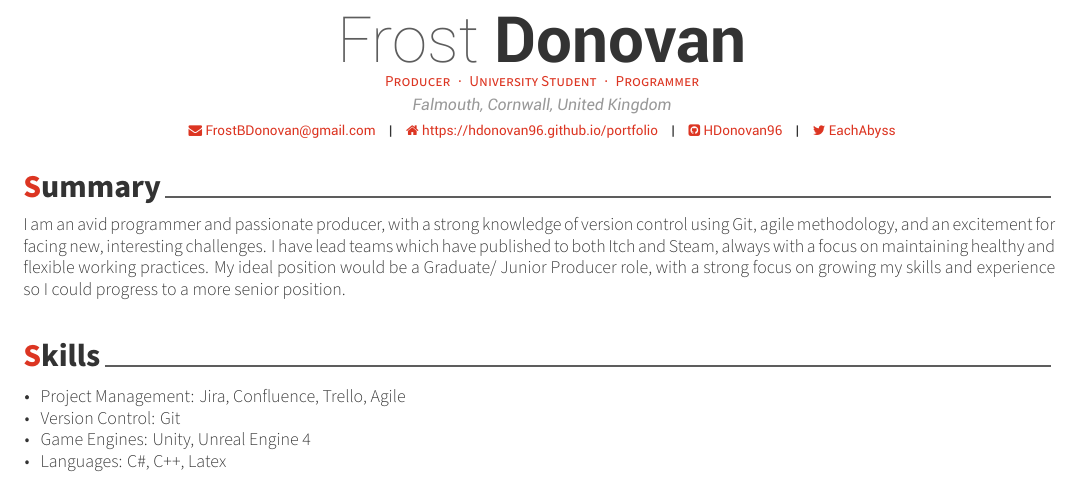
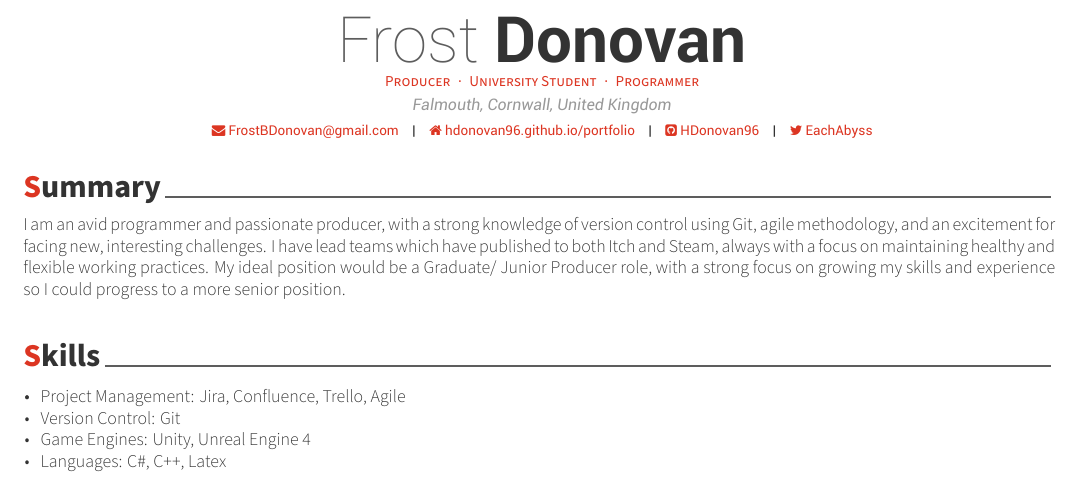
Before and after one commit to FDonovan98/Resume, a LaTeX CV (resume.tex): part of the page, cut so that both start at the same text. Compiled offline with XeLaTeX.

```diff
--- a/resume.tex
+++ b/resume.tex
@@ -64,7 +64,7 @@
 
 % \mobile{07747 596 167}
 \email{FrostBDonovan@gmail.com}
-\homepage{https://hdonovan96.github.io/portfolio}
+\homepage{hdonovan96.github.io/portfolio}
 \github{HDonovan96}
 % \linkedin{posquit0}
 % \gitlab{gitlab-id}
```
Also changed, not shown: resume.pdf.
